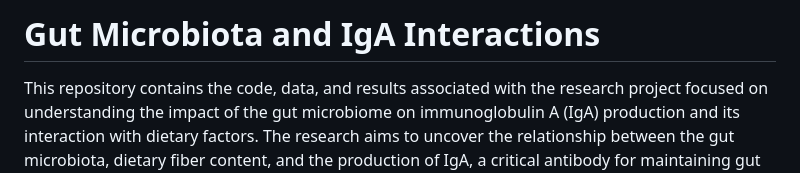
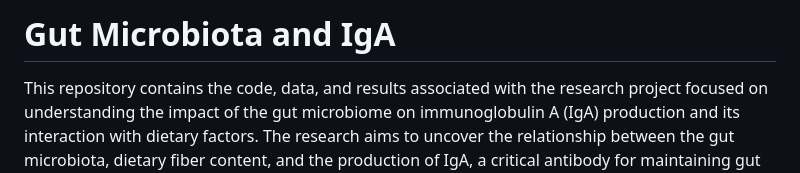
Before and after one commit to Cervantes-Barragan-Lab/IgA-Experiment, a Markdown page: README.md, the part around the change. GitHub-like rendering.

```diff
--- a/README.md
+++ b/README.md
@@ -1,4 +1,4 @@
-<h1>Gut Microbiota and IgA Interactions</h1>
+<h1>Gut Microbiota and IgA</h1>
 
 <p>This repository contains the code, data, and results associated with the research project focused on understanding the impact of the gut microbiome on immunoglobulin A (IgA) production and its interaction with dietary factors. The research aims to uncover the relationship between the gut microbiota, dietary fiber content, and the production of IgA, a critical antibody for maintaining gut immunity and defending against pathogens.</p>
 
```
